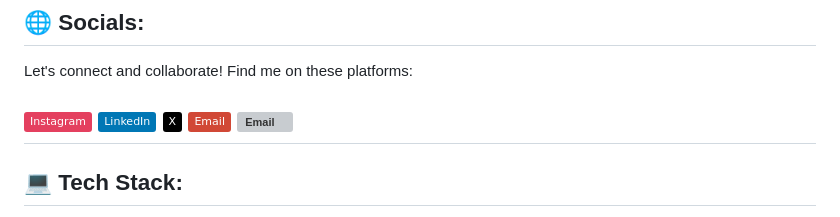
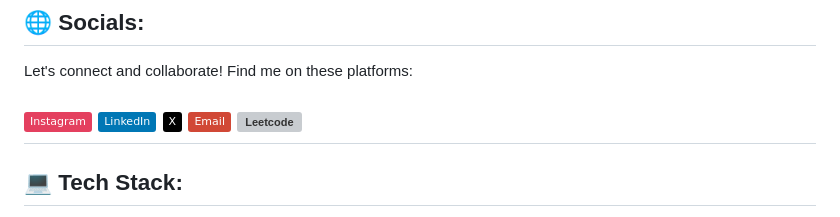
Before and after one commit to yasuo72/yasuo72, a Markdown page: README.md, the part around the change printed below. Rendered like a GitHub page; badges without logos; grey boxes are pictures that could not be loaded.

Commit message:
Update README.md
Signed-off-by: Rohit singh <164492896+yasuo72@users.noreply.github.com>

```diff
--- a/README.md
+++ b/README.md
@@ -23,5 +23,5 @@ Let's connect and collaborate! Find me on these platforms:
   <img src="https://cdn.iconscout.com/icon/free/png-512/free-leetcode-3521542-2944960.png?f=avif&w=256&logoColor=white"
-       alt="Email"
+       alt="Leetcode"
        width="40"
        height="40"
        style="vertical-align: middle;">
```
Also changed, not shown: other parts of README.md (+1 -1 lines).
